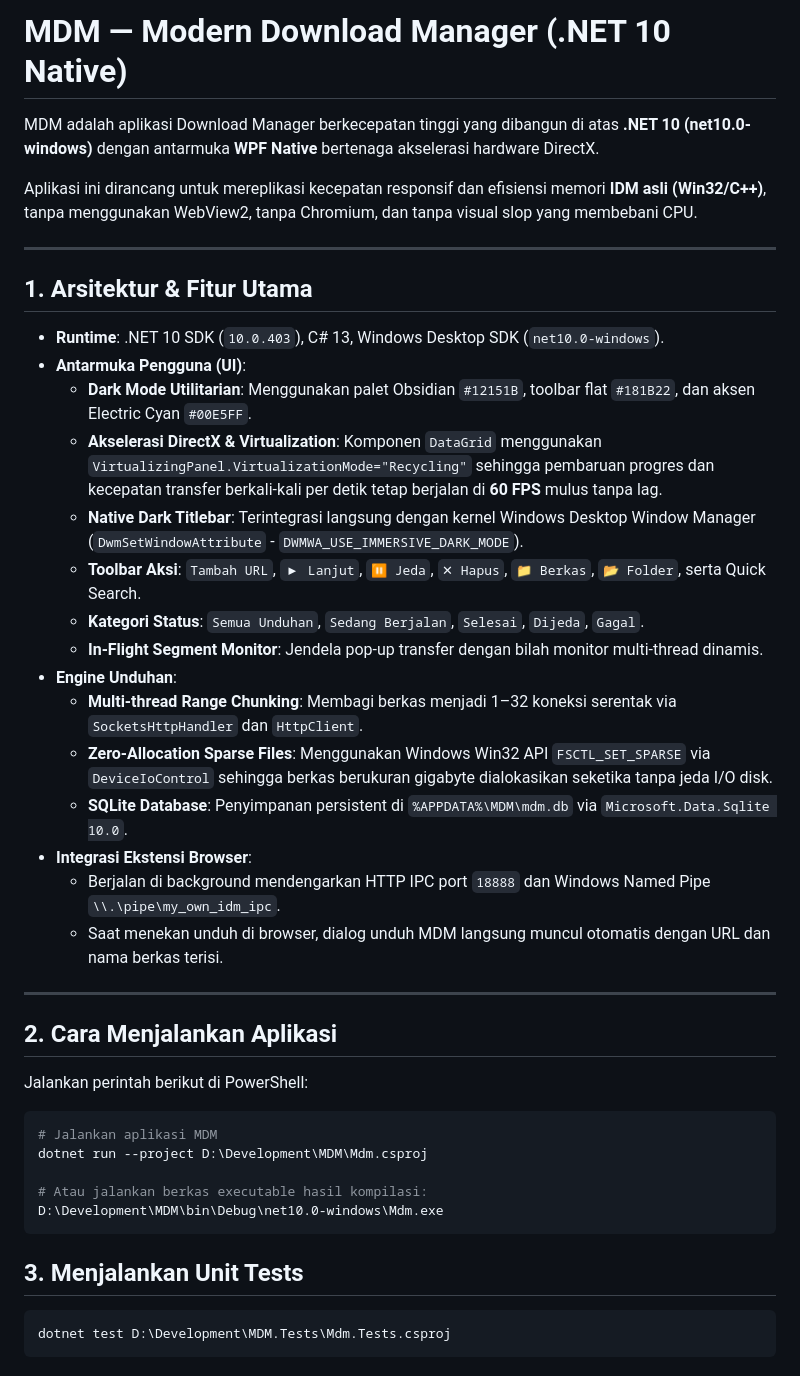
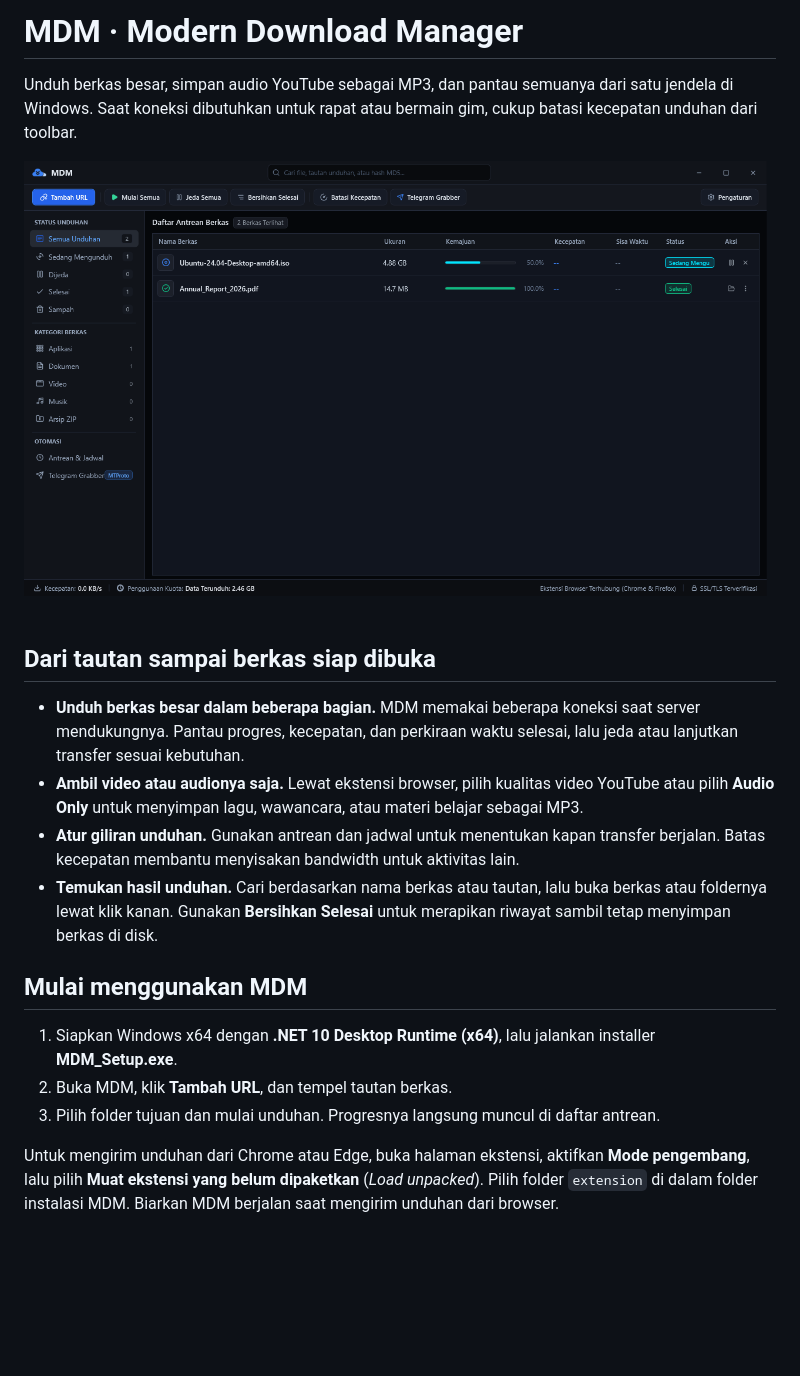
Before and after one commit to threeadi/MDM, a Markdown page: README.md, the part around the change. Rendered like a GitHub page; pictures changed too: docs/images/mdm-downloads.png (added); blank space fills up the shorter version.

Commit message:
docs: showcase MDM features and app screenshot

````diff
--- a/README.md
+++ b/README.md
@@ -1,45 +1,20 @@
-# MDM — Modern Download Manager (.NET 10 Native)
+# MDM · Modern Download Manager
 
-MDM adalah aplikasi Download Manager berkecepatan tinggi yang dibangun di atas **.NET 10 (net10.0-windows)** dengan antarmuka **WPF Native** bertenaga akselerasi hardware DirectX.
+Unduh berkas besar, simpan audio YouTube sebagai MP3, dan pantau semuanya dari satu jendela di Windows. Saat koneksi dibutuhkan untuk rapat atau bermain gim, cukup batasi kecepatan unduhan dari toolbar.
 
-Aplikasi ini dirancang untuk mereplikasi kecepatan responsif dan efisiensi memori **IDM asli (Win32/C++)**, tanpa menggunakan WebView2, tanpa Chromium, dan tanpa visual slop yang membebani CPU.
+![Tampilan MDM dalam tema gelap dengan unduhan ISO berjalan 50% dan dokumen PDF yang sudah selesai](docs/images/mdm-downloads.png)
 
----
+## Dari tautan sampai berkas siap dibuka
 
-## 1. Arsitektur & Fitur Utama
+- **Unduh berkas besar dalam beberapa bagian.** MDM memakai beberapa koneksi saat server mendukungnya. Pantau progres, kecepatan, dan perkiraan waktu selesai, lalu jeda atau lanjutkan transfer sesuai kebutuhan.
+- **Ambil video atau audionya saja.** Lewat ekstensi browser, pilih kualitas video YouTube atau pilih **Audio Only** untuk menyimpan lagu, wawancara, atau materi belajar sebagai MP3.
+- **Atur giliran unduhan.** Gunakan antrean dan jadwal untuk menentukan kapan transfer berjalan. Batas kecepatan membantu menyisakan bandwidth untuk aktivitas lain.
+- **Temukan hasil unduhan.** Cari berdasarkan nama berkas atau tautan, lalu buka berkas atau foldernya lewat klik kanan. Gunakan **Bersihkan Selesai** untuk merapikan riwayat sambil tetap menyimpan berkas di disk.
 
-- **Runtime**: .NET 10 SDK (`10.0.403`), C# 13, Windows Desktop SDK (`net10.0-windows`).
-- **Antarmuka Pengguna (UI)**:
-  - **Dark Mode Utilitarian**: Menggunakan palet Obsidian `#12151B`, toolbar flat `#181B22`, dan aksen Electric Cyan `#00E5FF`.
-  - **Akselerasi DirectX & Virtualization**: Komponen `DataGrid` menggunakan `VirtualizingPanel.VirtualizationMode="Recycling"` sehingga pembaruan progres dan kecepatan transfer berkali-kali per detik tetap berjalan di **60 FPS** mulus tanpa lag.
-  - **Native Dark Titlebar**: Terintegrasi langsung dengan kernel Windows Desktop Window Manager (`DwmSetWindowAttribute` - `DWMWA_USE_IMMERSIVE_DARK_MODE`).
-  - **Toolbar Aksi**: `Tambah URL`, `▶ Lanjut`, `⏸ Jeda`, `✕ Hapus`, `📁 Berkas`, `📂 Folder`, serta Quick Search.
-  - **Kategori Status**: `Semua Unduhan`, `Sedang Berjalan`, `Selesai`, `Dijeda`, `Gagal`.
-  - **In-Flight Segment Monitor**: Jendela pop-up transfer dengan bilah monitor multi-thread dinamis.
-- **Engine Unduhan**:
-  - **Multi-thread Range Chunking**: Membagi berkas menjadi 1–32 koneksi serentak via `SocketsHttpHandler` dan `HttpClient`.
-  - **Zero-Allocation Sparse Files**: Menggunakan Windows Win32 API `FSCTL_SET_SPARSE` via `DeviceIoControl` sehingga berkas berukuran gigabyte dialokasikan seketika tanpa jeda I/O disk.
-  - **SQLite Database**: Penyimpanan persistent di `%APPDATA%\MDM\mdm.db` via `Microsoft.Data.Sqlite 10.0`.
-- **Integrasi Ekstensi Browser**:
-  - Berjalan di background mendengarkan HTTP IPC port `18888` dan Windows Named Pipe `\\.\pipe\my_own_idm_ipc`.
-  - Saat menekan unduh di browser, dialog unduh MDM langsung muncul otomatis dengan URL dan nama berkas terisi.
+## Mulai menggunakan MDM
 
----
+1. Siapkan Windows x64 dengan **.NET 10 Desktop Runtime (x64)**, lalu jalankan installer **MDM_Setup.exe**.
+2. Buka MDM, klik **Tambah URL**, dan tempel tautan berkas.
+3. Pilih folder tujuan dan mulai unduhan. Progresnya langsung muncul di daftar antrean.
 
-## 2. Cara Menjalankan Aplikasi
-
-Jalankan perintah berikut di PowerShell:
-
-```powershell
-# Jalankan aplikasi MDM
-dotnet run --project D:\Development\MDM\Mdm.csproj
-
-# Atau jalankan berkas executable hasil kompilasi:
-D:\Development\MDM\bin\Debug\net10.0-windows\Mdm.exe
-```
-
-## 3. Menjalankan Unit Tests
-
-```powershell
-dotnet test D:\Development\MDM.Tests\Mdm.Tests.csproj
-```
+Untuk mengirim unduhan dari Chrome atau Edge, buka halaman ekstensi, aktifkan **Mode pengembang**, lalu pilih **Muat ekstensi yang belum dipaketkan** (*Load unpacked*). Pilih folder `extension` di dalam folder instalasi MDM. Biarkan MDM berjalan saat mengirim unduhan dari browser.
````
